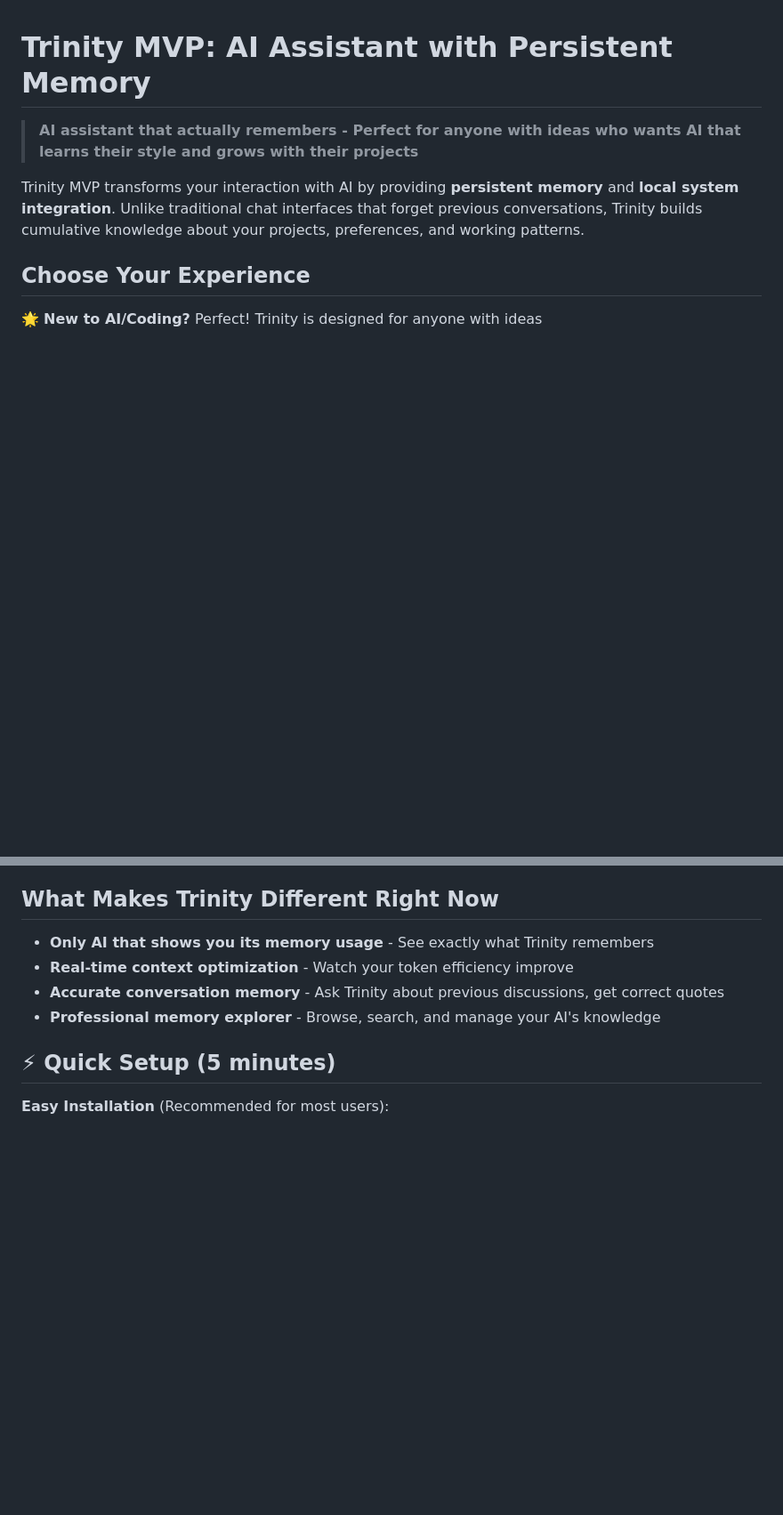
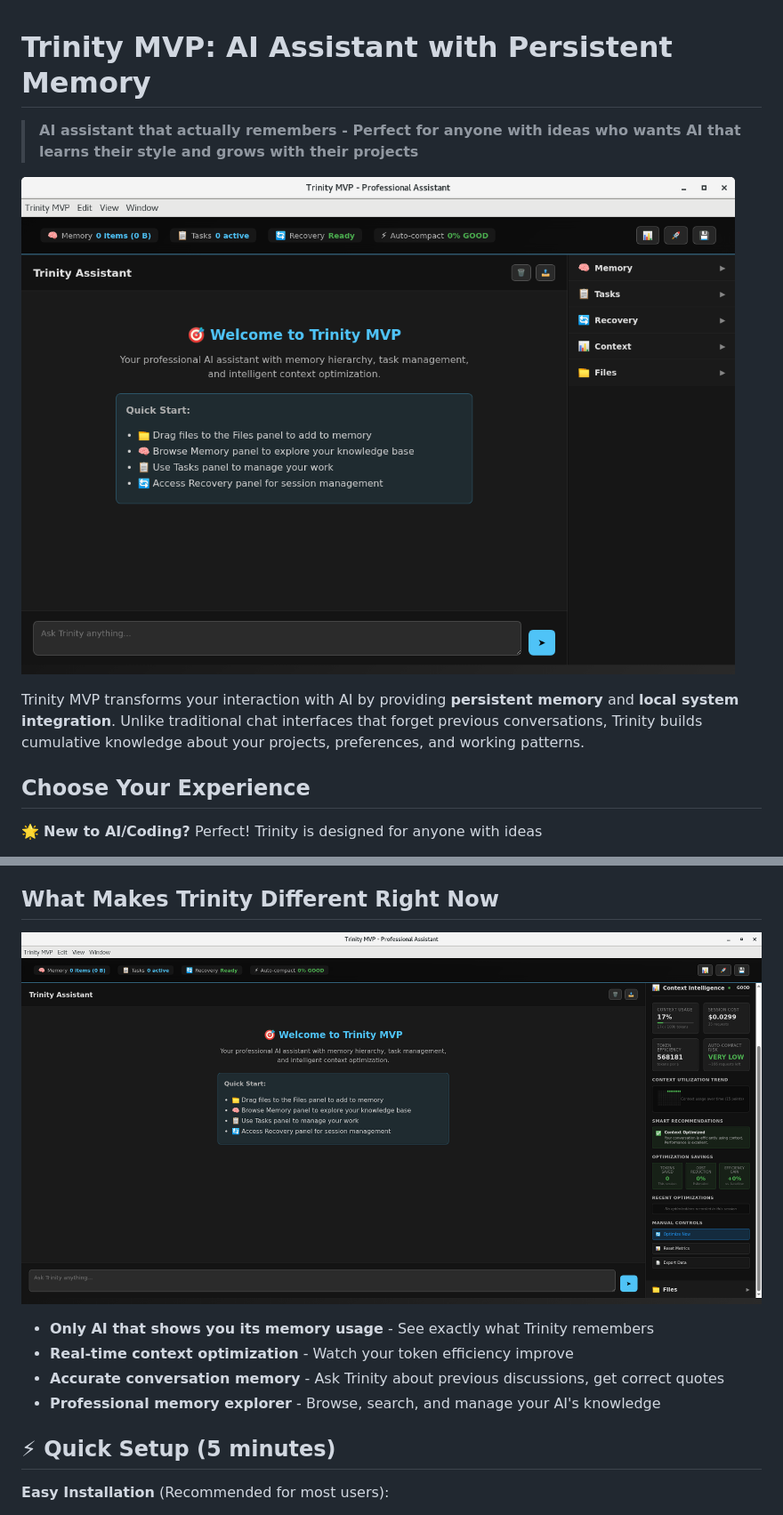
Before and after one commit to jlchatha/trinity-mvp, a Markdown page: README.md, 2 parts joined by grey strips. Shown at 89% size. GitHub-like rendering; blank space fills up the shorter version.

```diff
--- a/README.md
+++ b/README.md
@@ -1,6 +1,8 @@
 # Trinity MVP: AI Assistant with Persistent Memory
 
 > **AI assistant that actually remembers - Perfect for anyone with ideas who wants AI that learns their style and grows with their projects**
+
+![Trinity MVP Main Interface](docs/images/trinity-main-interface-20250528.png)
 
 Trinity MVP transforms your interaction with AI by providing **persistent memory** and **local system integration**. Unlike traditional chat interfaces that forget previous conversations, Trinity builds cumulative knowledge about your projects, preferences, and working patterns.
 
@@ -63,6 +65,8 @@ Most AI assistants are glorified chatbots that forget everything, can't touch yo
 
 ## What Makes Trinity Different Right Now
 
+![Trinity Context Optimization Panel](docs/images/trinity-context-optimization-20250528.png)
+
 - **Only AI that shows you its memory usage** - See exactly what Trinity remembers
 - **Real-time context optimization** - Watch your token efficiency improve
 - **Accurate conversation memory** - Ask Trinity about previous discussions, get correct quotes
```
Also changed, not shown: other parts of README.md (+4 -0 lines).
